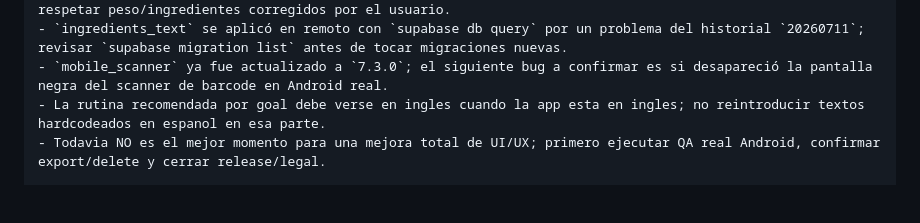
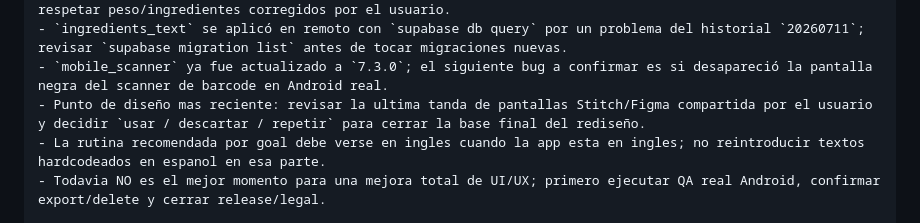
Before and after one commit to X11pro/Myfit, a Markdown page: prompts/codex_start_prompt.md, the part around the change. Rendered like a GitHub page; blank space fills up the shorter version.

```diff
--- a/prompts/codex_start_prompt.md
+++ b/prompts/codex_start_prompt.md
@@ -43,6 +43,7 @@ Contexto inmediato:
 - Cambiar `Meal weight (g)` debe recalcular macros localmente y volver a tocar `Analyze with AI` debe respetar peso/ingredientes corregidos por el usuario.
 - `ingredients_text` se aplicó en remoto con `supabase db query` por un problema del historial `20260711`; revisar `supabase migration list` antes de tocar migraciones nuevas.
 - `mobile_scanner` ya fue actualizado a `7.3.0`; el siguiente bug a confirmar es si desapareció la pantalla negra del scanner de barcode en Android real.
+- Punto de diseño mas reciente: revisar la ultima tanda de pantallas Stitch/Figma compartida por el usuario y decidir `usar / descartar / repetir` para cerrar la base final del rediseño.
 - La rutina recomendada por goal debe verse en ingles cuando la app esta en ingles; no reintroducir textos hardcodeados en espanol en esa parte.
 - Todavia NO es el mejor momento para una mejora total de UI/UX; primero ejecutar QA real Android, confirmar export/delete y cerrar release/legal.
 
```
Also changed, not shown: docs/handoff/current_status.md (+20 -0 lines), docs/setup/cachyos_resume.md (+1 -0 lines).
